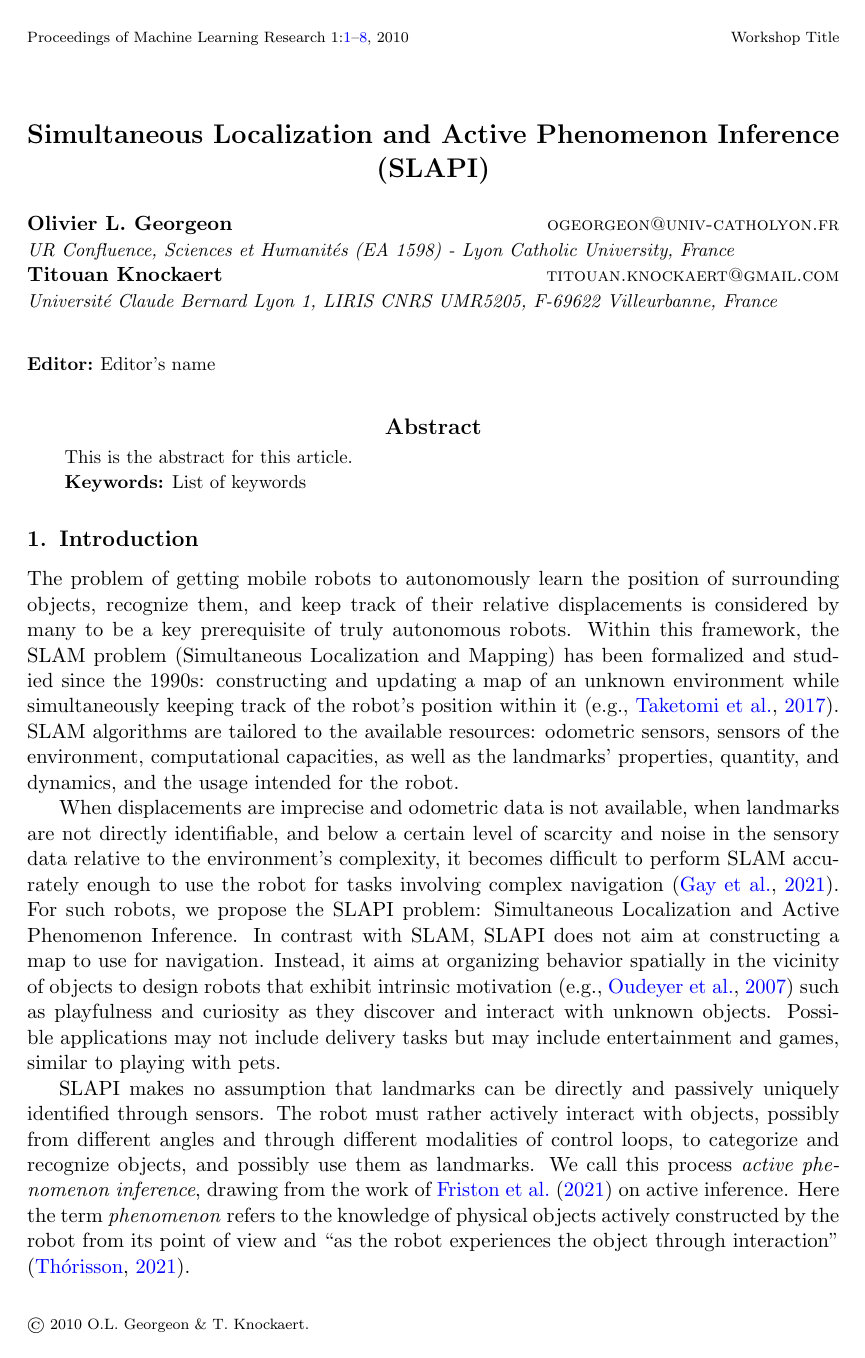
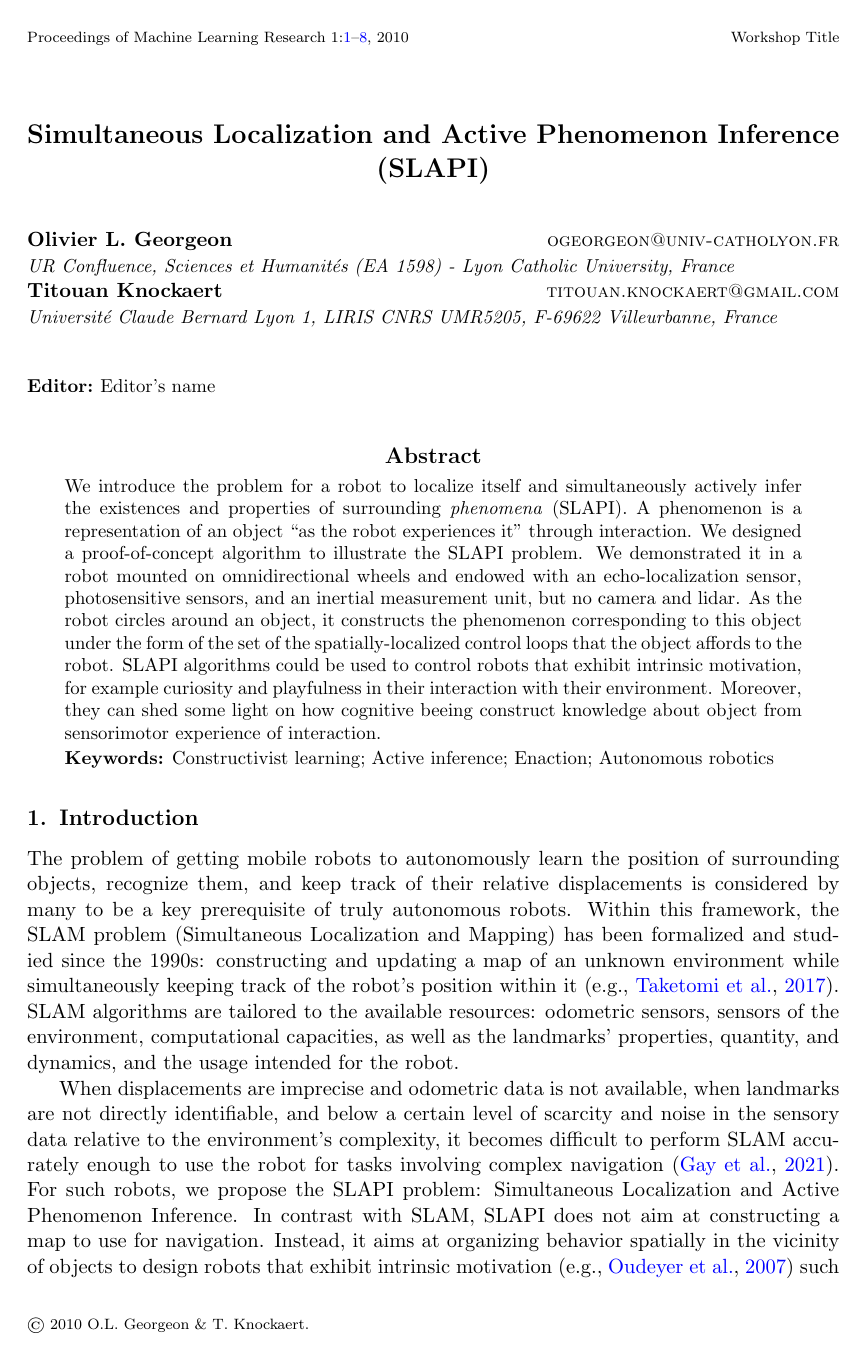
Before and after one commit to OlivierGeorgeon/Georgeon_IWSSL2022, a LaTeX paper (georgeon_IWSSL2022.tex): page 1 of 8. Compiled offline with pdfLaTeX.

Commit message:
Abstract

```diff
--- a/georgeon_IWSSL2022.tex
+++ b/georgeon_IWSSL2022.tex
@@ -90,10 +65,16 @@
 \maketitle
 
 \begin{abstract}
-This is the abstract for this article.
+We introduce the problem for a robot to  localize itself and simultaneously actively infer the existences and properties of surrounding \textit{phenomena} (SLAPI).
+A phenomenon is a representation of an object ``as the robot experiences it'' through interaction.
+We designed a proof-of-concept algorithm to illustrate the SLAPI problem.
+We demonstrated it in a robot mounted on omnidirectional wheels and endowed with an echo-localization sensor, photosensitive sensors, and an inertial measurement unit, but no camera and lidar.
+As the robot circles around an object, it constructs the phenomenon corresponding to this object under the form of the set of the spatially-localized control loops that the object affords to the robot.
+SLAPI algorithms could be used to control robots that exhibit intrinsic motivation, for example curiosity and playfulness in their interaction with their environment. Moreover, they can shed some light on how cognitive beeing construct knowledge about object from sensorimotor experience of interaction.
 \end{abstract}
+
 \begin{keywords}
-List of keywords
+Constructivist learning; Active inference; Enaction; Autonomous robotics
 \end{keywords}
 
 \section{Introduction}
@@ -111,5 +92,3 @@ Possible applications may not include delivery tasks but may include entertainme
 
 SLAPI makes no assumption that landmarks can be directly and passively uniquely identified through sensors.
 The robot must rather actively interact with objects, possibly from different angles and through different modalities of control loops, to categorize and recognize objects, and possibly use them as landmarks.
-We call this process \textit{active phenomenon inference}, drawing from the work of \cite{friston_world_2021} on active inference.
-Here the term \textit{phenomenon} refers to the knowledge of physical objects actively constructed by the robot from its point of view and ``as the robot experiences the object through interaction'' \citep{thorisson_explanation_2021}.
```
Also changed, not shown: olivier.bib (+9 -0 lines), georgeon_IWSSL2022.pdf, georgeon_IWSSL2022.tex (49 more changed lines).
